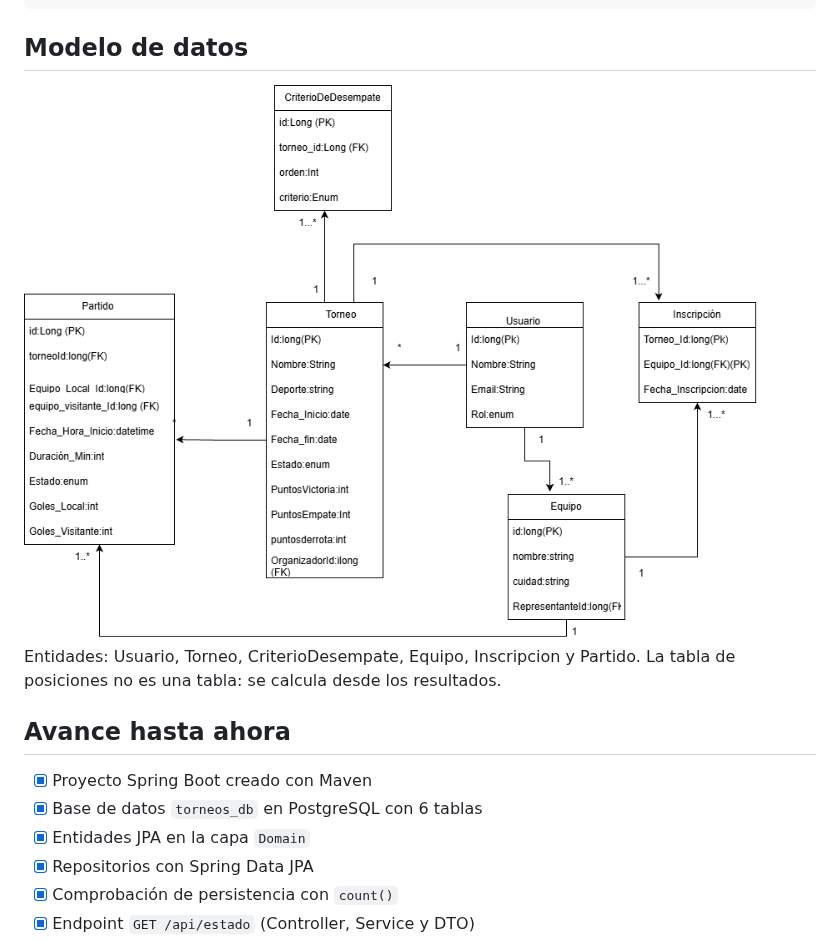
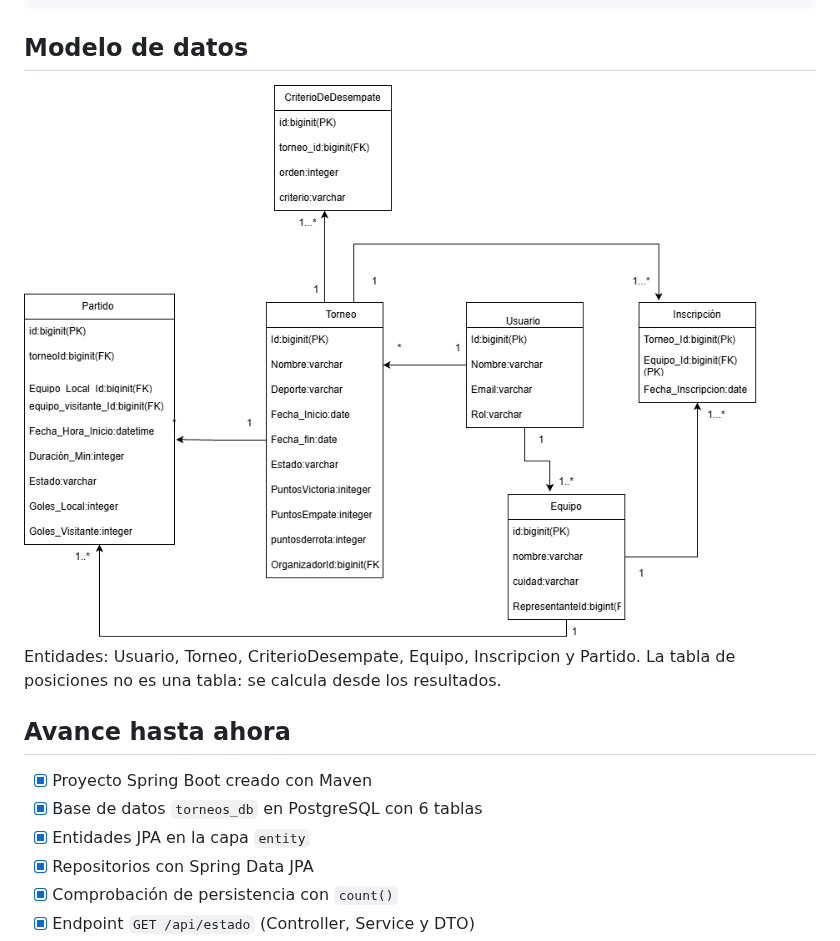
Before and after one commit to ailist-cloud/Torneos_api, a Markdown page: README.md, the part around the change. GitHub-like rendering; pictures changed too: docs/Modelo Relacional.drawio.png.

Commit message:
guardar cambios pendientes

```diff
--- a/README.md
+++ b/README.md
@@ -39,7 +39,7 @@ Entidades: Usuario, Torneo, CriterioDesempate, Equipo, Inscripcion y Partido. La
 
 - [x] Proyecto Spring Boot creado con Maven
 - [x] Base de datos `torneos_db` en PostgreSQL con 6 tablas
-- [x] Entidades JPA en la capa `Domain`
+- [x] Entidades JPA en la capa `entity`
 - [x] Repositorios con Spring Data JPA
 - [x] Comprobación de persistencia con `count()`
 - [x] Endpoint `GET /api/estado` (Controller, Service y DTO)
```
